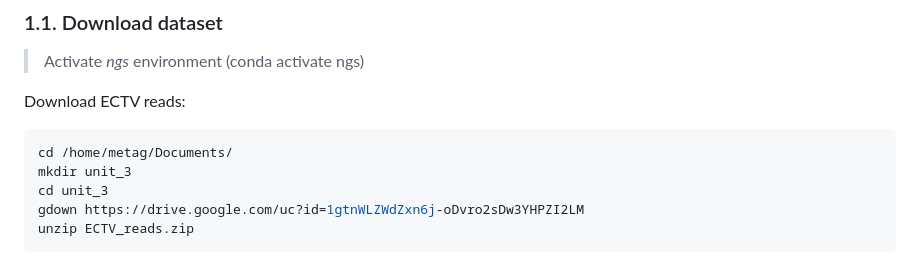
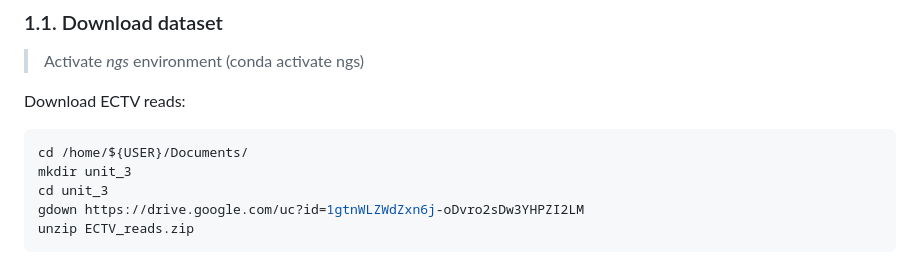
Before and after one commit to ARastrojo/Metagenomics, a Markdown page: UNIT_3 De Novo Assembly.md, the part around the change. Rendered like a GitHub page.

````diff
--- a/UNIT_3 De Novo Assembly.md
+++ b/UNIT_3 De Novo Assembly.md
@@ -38,7 +38,7 @@ To learn the basis of *de novo* assembly we will use a small dataset to reduce c
 
 Download ECTV reads:
 ```bash
-cd /home/metag/Documents/
+cd /home/${USER}/Documents/
 mkdir unit_3
 cd unit_3
 gdown https://drive.google.com/uc?id=1gtnWLZWdZxn6j-oDvro2sDw3YHPZI2LM
````
